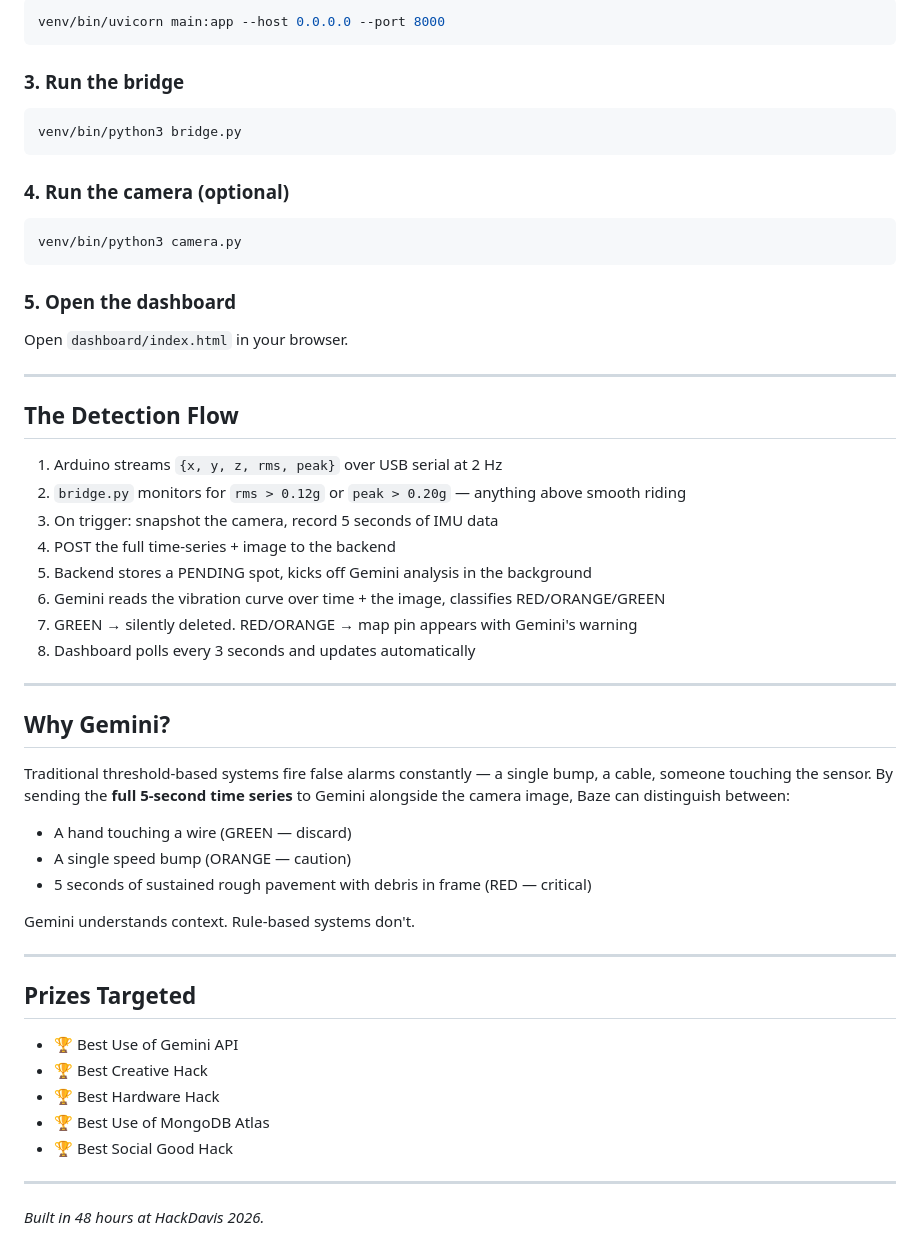
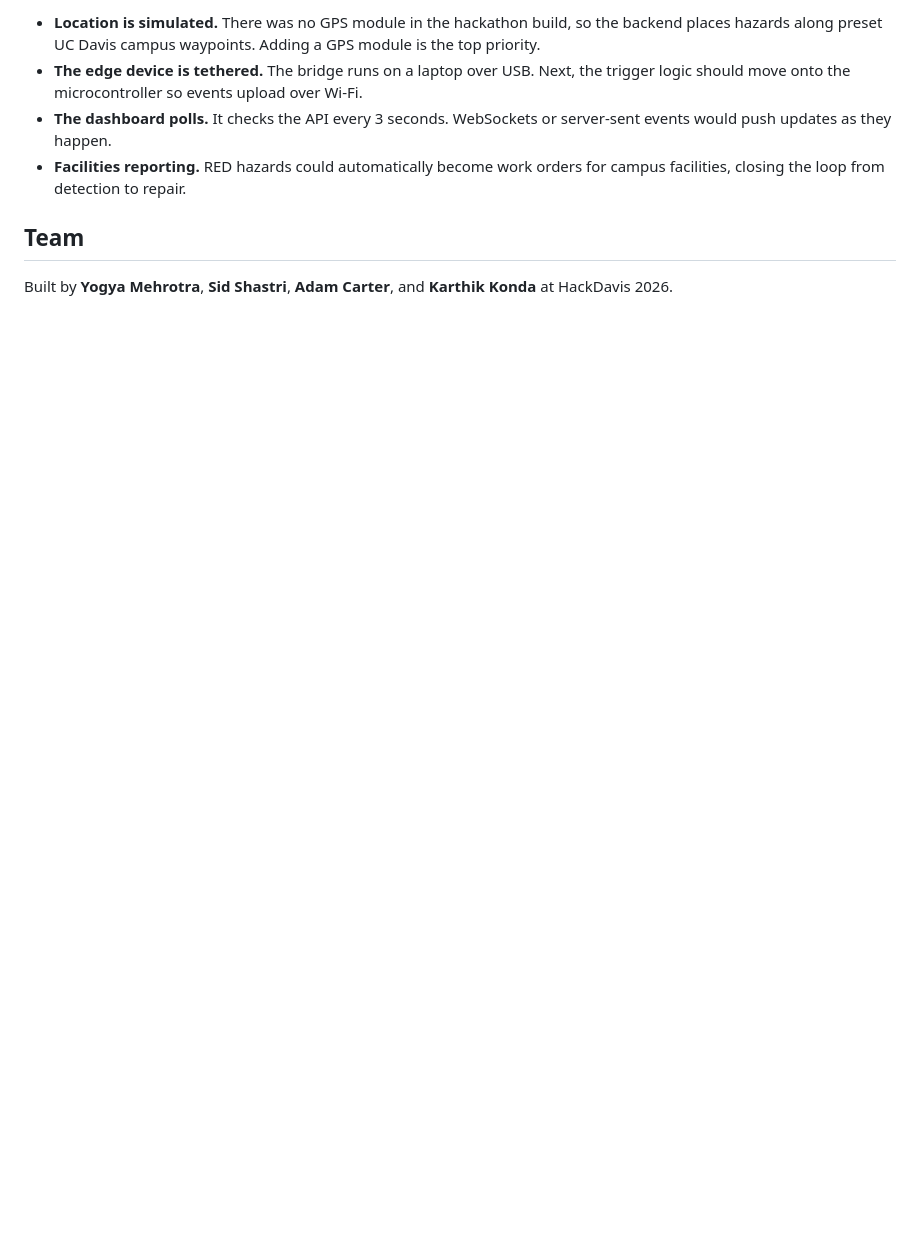
Before and after one commit to yogyam/Baze, a Markdown page: README.md, the part around one of its changes. GitHub-like rendering; blank space fills up the shorter version.

````diff
--- a/README.md
+++ b/README.md
@@ -155,56 +128,9 @@ GEMINI_API_KEY=...
 
-```bash
-venv/bin/uvicorn main:app --host 0.0.0.0 --port 8000
-```
+- **Location is simulated.** There was no GPS module in the hackathon build, so the backend places hazards along preset UC Davis campus waypoints. Adding a GPS module is the top priority.
+- **The edge device is tethered.** The bridge runs on a laptop over USB. Next, the trigger logic should move onto the microcontroller so events upload over Wi-Fi.
+- **The dashboard polls.** It checks the API every 3 seconds. WebSockets or server-sent events would push updates as they happen.
+- **Facilities reporting.** RED hazards could automatically become work orders for campus facilities, closing the loop from detection to repair.
 
-### 3. Run the bridge
-```bash
-venv/bin/python3 bridge.py
-```
+## Team
 
-### 4. Run the camera (optional)
-```bash
-venv/bin/python3 camera.py
-```
-
-### 5. Open the dashboard
-Open `dashboard/index.html` in your browser.
-
----
-
-## The Detection Flow
-
-1. Arduino streams `{x, y, z, rms, peak}` over USB serial at 2 Hz
-2. `bridge.py` monitors for `rms > 0.12g` or `peak > 0.20g` — anything above smooth riding
-3. On trigger: snapshot the camera, record 5 seconds of IMU data
-4. POST the full time-series + image to the backend
-5. Backend stores a PENDING spot, kicks off Gemini analysis in the background
-6. Gemini reads the vibration curve over time + the image, classifies RED/ORANGE/GREEN
-7. GREEN → silently deleted. RED/ORANGE → map pin appears with Gemini's warning
-8. Dashboard polls every 3 seconds and updates automatically
-
----
-
-## Why Gemini?
-
-Traditional threshold-based systems fire false alarms constantly — a single bump, a cable, someone touching the sensor. By sending the **full 5-second time series** to Gemini alongside the camera image, Baze can distinguish between:
-
-- A hand touching a wire (GREEN — discard)
-- A single speed bump (ORANGE — caution)
-- 5 seconds of sustained rough pavement with debris in frame (RED — critical)
-
-Gemini understands context. Rule-based systems don't.
-
----
-
-## Prizes Targeted
-
-- 🏆 Best Use of Gemini API
-- 🏆 Best Creative Hack
-- 🏆 Best Hardware Hack
-- 🏆 Best Use of MongoDB Atlas
-- 🏆 Best Social Good Hack
-
----
-
-*Built in 48 hours at HackDavis 2026.*
+Built by **Yogya Mehrotra**, **Sid Shastri**, **Adam Carter**, and **Karthik Konda** at HackDavis 2026.
````
Also changed, not shown: other parts of README.md (+94 -121 lines), docs/images/baze-front.jpg (added), docs/images/baze-sensor.jpg (added).
